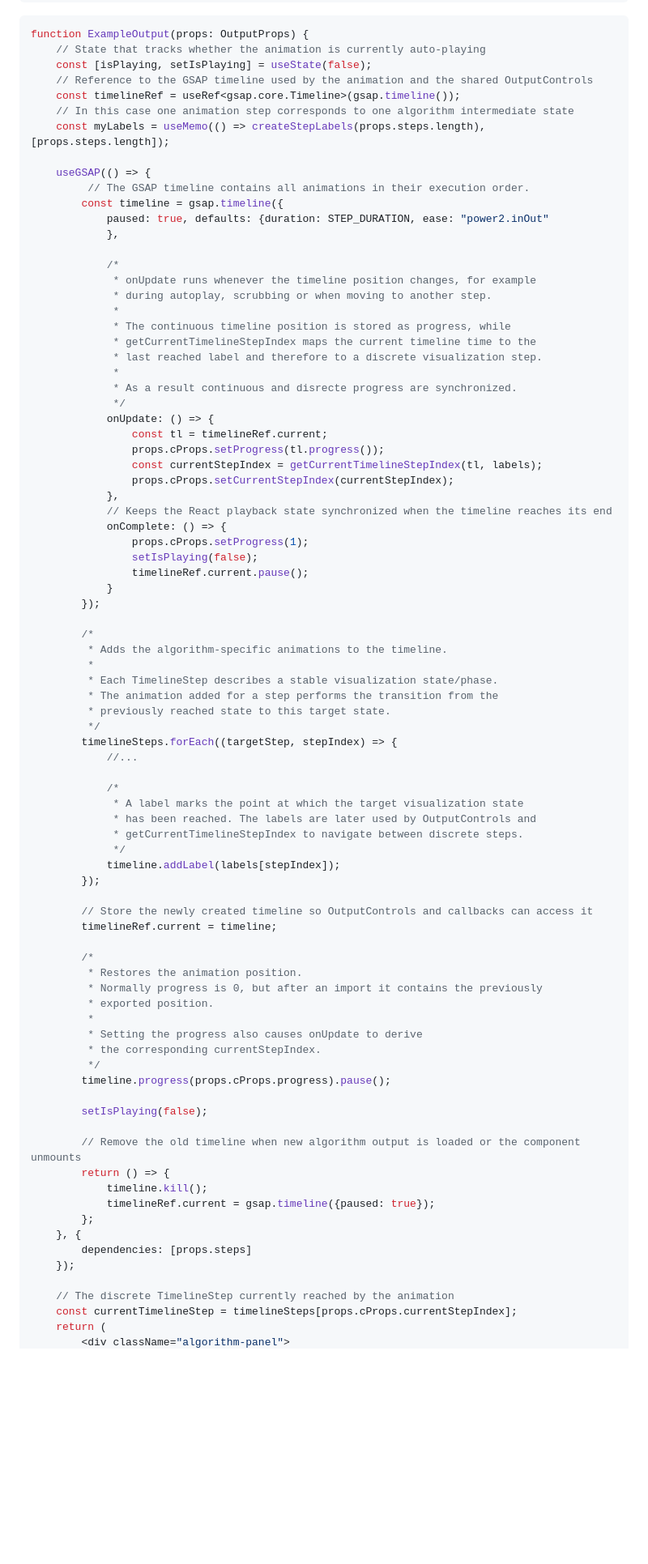
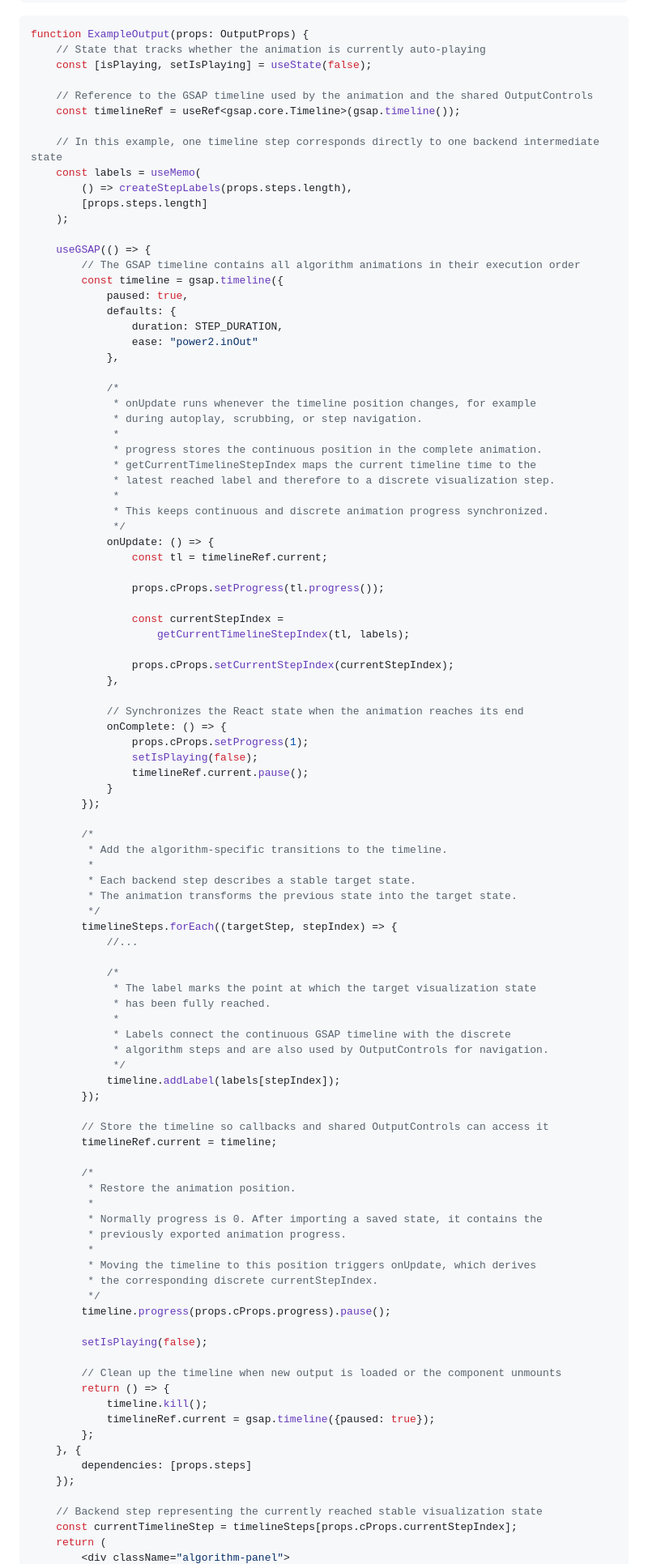
Before and after one commit to Alphapcka-lgtm/AlgoTraceViewer, a Markdown page: README.md, the part around one of its changes. Shown at 81% size. GitHub-like rendering; blank space fills up the shorter version.

Commit message:
weiter an readme

```diff
--- a/README.md
+++ b/README.md
@@ -485,34 +485,47 @@ function Algorithm() {
 function ExampleOutput(props: OutputProps) {
     // State that tracks whether the animation is currently auto-playing
     const [isPlaying, setIsPlaying] = useState(false);
+
     // Reference to the GSAP timeline used by the animation and the shared OutputControls
     const timelineRef = useRef<gsap.core.Timeline>(gsap.timeline());
-    // In this case one animation step corresponds to one algorithm intermediate state
-    const myLabels = useMemo(() => createStepLabels(props.steps.length), [props.steps.length]);
+
+    // In this example, one timeline step corresponds directly to one backend intermediate state
+    const labels = useMemo(
+        () => createStepLabels(props.steps.length),
+        [props.steps.length]
+    );
 
     useGSAP(() => {
-         // The GSAP timeline contains all animations in their execution order.
+        // The GSAP timeline contains all algorithm animations in their execution order
         const timeline = gsap.timeline({
-            paused: true, defaults: {duration: STEP_DURATION, ease: "power2.inOut"
+            paused: true,
+            defaults: {
+                duration: STEP_DURATION,
+                ease: "power2.inOut"
             },
 
             /*
              * onUpdate runs whenever the timeline position changes, for example
-             * during autoplay, scrubbing or when moving to another step.
+             * during autoplay, scrubbing, or step navigation.
              *
-             * The continuous timeline position is stored as progress, while
+             * progress stores the continuous position in the complete animation.
              * getCurrentTimelineStepIndex maps the current timeline time to the
-             * last reached label and therefore to a discrete visualization step.
+             * latest reached label and therefore to a discrete visualization step.
              *
-             * As a result continuous and disrecte progress are synchronized.
+             * This keeps continuous and discrete animation progress synchronized.
              */
             onUpdate: () => {
                 const tl = timelineRef.current;
+
                 props.cProps.setProgress(tl.progress());
-                const currentStepIndex = getCurrentTimelineStepIndex(tl, labels);
+
+                const currentStepIndex =
+                    getCurrentTimelineStepIndex(tl, labels);
+
                 props.cProps.setCurrentStepIndex(currentStepIndex);
             },
-            // Keeps the React playback state synchronized when the timeline reaches its end
+
+            // Synchronizes the React state when the animation reaches its end
             onComplete: () => {
                 props.cProps.setProgress(1);
                 setIsPlaying(false);
@@ -521,39 +534,41 @@ function ExampleOutput(props: OutputProps) {
         });
 
         /*
-         * Adds the algorithm-specific animations to the timeline.
+         * Add the algorithm-specific transitions to the timeline.
          *
-         * Each TimelineStep describes a stable visualization state/phase.
-         * The animation added for a step performs the transition from the
-         * previously reached state to this target state.
+         * Each backend step describes a stable target state.
+         * The animation transforms the previous state into the target state.
          */
         timelineSteps.forEach((targetStep, stepIndex) => {
             //...
 
             /*
-             * A label marks the point at which the target visualization state
-             * has been reached. The labels are later used by OutputControls and
-             * getCurrentTimelineStepIndex to navigate between discrete steps.
+             * The label marks the point at which the target visualization state
+             * has been fully reached.
+             *
+             * Labels connect the continuous GSAP timeline with the discrete
+             * algorithm steps and are also used by OutputControls for navigation.
              */
             timeline.addLabel(labels[stepIndex]);
         });
 
-        // Store the newly created timeline so OutputControls and callbacks can access it
+        // Store the timeline so callbacks and shared OutputControls can access it
         timelineRef.current = timeline;
 
         /*
-         * Restores the animation position.
-         * Normally progress is 0, but after an import it contains the previously
-         * exported position.
+         * Restore the animation position.
          *
-         * Setting the progress also causes onUpdate to derive
-         * the corresponding currentStepIndex.
+         * Normally progress is 0. After importing a saved state, it contains the
+         * previously exported animation progress.
+         *
+         * Moving the timeline to this position triggers onUpdate, which derives
+         * the corresponding discrete currentStepIndex.
          */
         timeline.progress(props.cProps.progress).pause();
 
         setIsPlaying(false);
 
-        // Remove the old timeline when new algorithm output is loaded or the component unmounts
+        // Clean up the timeline when new output is loaded or the component unmounts
         return () => {
             timeline.kill();
             timelineRef.current = gsap.timeline({paused: true});
@@ -562,7 +577,7 @@ function ExampleOutput(props: OutputProps) {
         dependencies: [props.steps]
     });
 
-    // The discrete TimelineStep currently reached by the animation
+    // Backend step representing the currently reached stable visualization state
     const currentTimelineStep = timelineSteps[props.cProps.currentStepIndex];
     return (
         <div className="algorithm-panel">
```
Also changed, not shown: other parts of README.md (+27 -14 lines).
